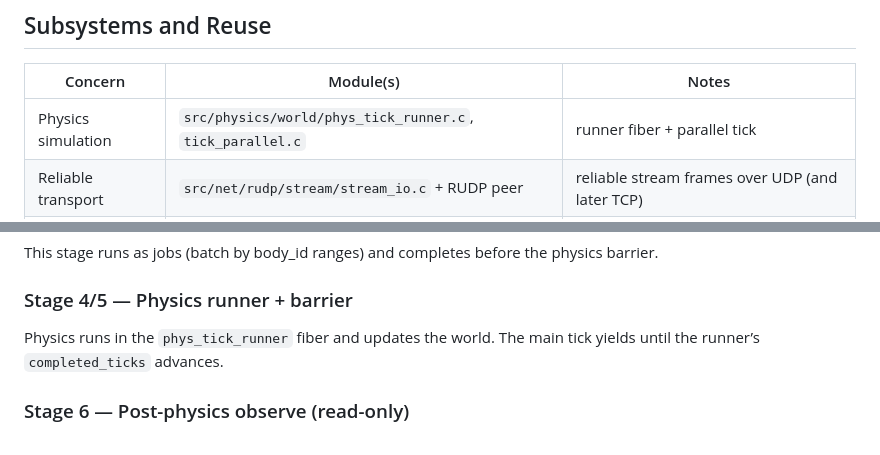
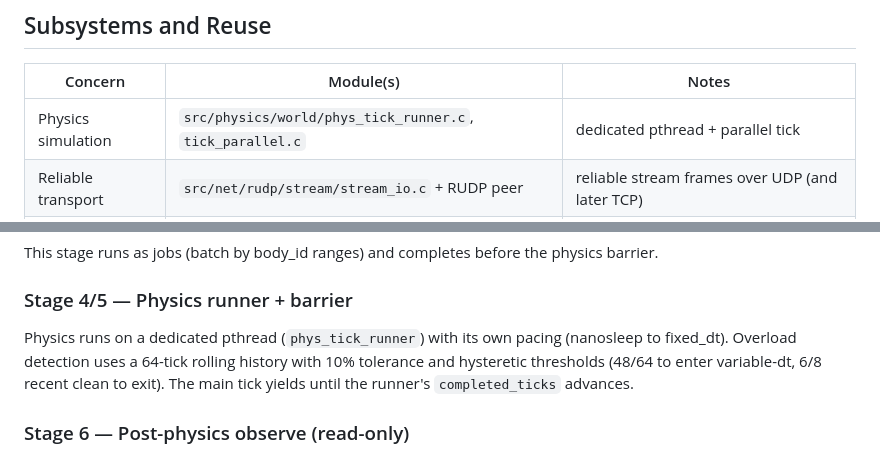
Before and after one commit to KevinMichaelDaley/rpgengine, a Markdown page: ref/server_architecture.md, 2 parts joined by grey strips. GitHub-like rendering.

```diff
--- a/ref/server_architecture.md
+++ b/ref/server_architecture.md
@@ -31,7 +31,7 @@ but the I/O-thread + encoder-job layout is the intended end state.
 
 | Concern | Module(s) | Notes |
 |---|---|---|
-| Physics simulation | `src/physics/world/phys_tick_runner.c`, `tick_parallel.c` | runner fiber + parallel tick |
+| Physics simulation | `src/physics/world/phys_tick_runner.c`, `tick_parallel.c` | dedicated pthread + parallel tick |
 | Reliable transport | `src/net/rudp/stream/stream_io.c` + RUDP peer | reliable stream frames over UDP (and later TCP) |
 | Unreliable transport | `net_udp_socket_sendto/recvfrom` | raw datagrams, MTU-sized |
 | Replication encode | `src/server/repl/repl_server_tick.c` | reused; split into “event encoder” + “state encoder” loops |
@@ -145,8 +145,10 @@ physics barrier.
 
 ### Stage 4/5 — Physics runner + barrier
 
-Physics runs in the `phys_tick_runner` fiber and updates the world.
-The main tick yields until the runner’s `completed_ticks` advances.
+Physics runs on a dedicated pthread (`phys_tick_runner`) with its own pacing
+(nanosleep to fixed_dt).  Overload detection uses a 64-tick rolling history with
+10% tolerance and hysteretic thresholds (48/64 to enter variable-dt, 6/8 recent
+clean to exit).  The main tick yields until the runner's `completed_ticks` advances.
 
 ### Stage 6 — Post-physics observe (read-only)
 
```
Also changed, not shown: ref/server_tick_callgraph.md (+6 -1 lines).
